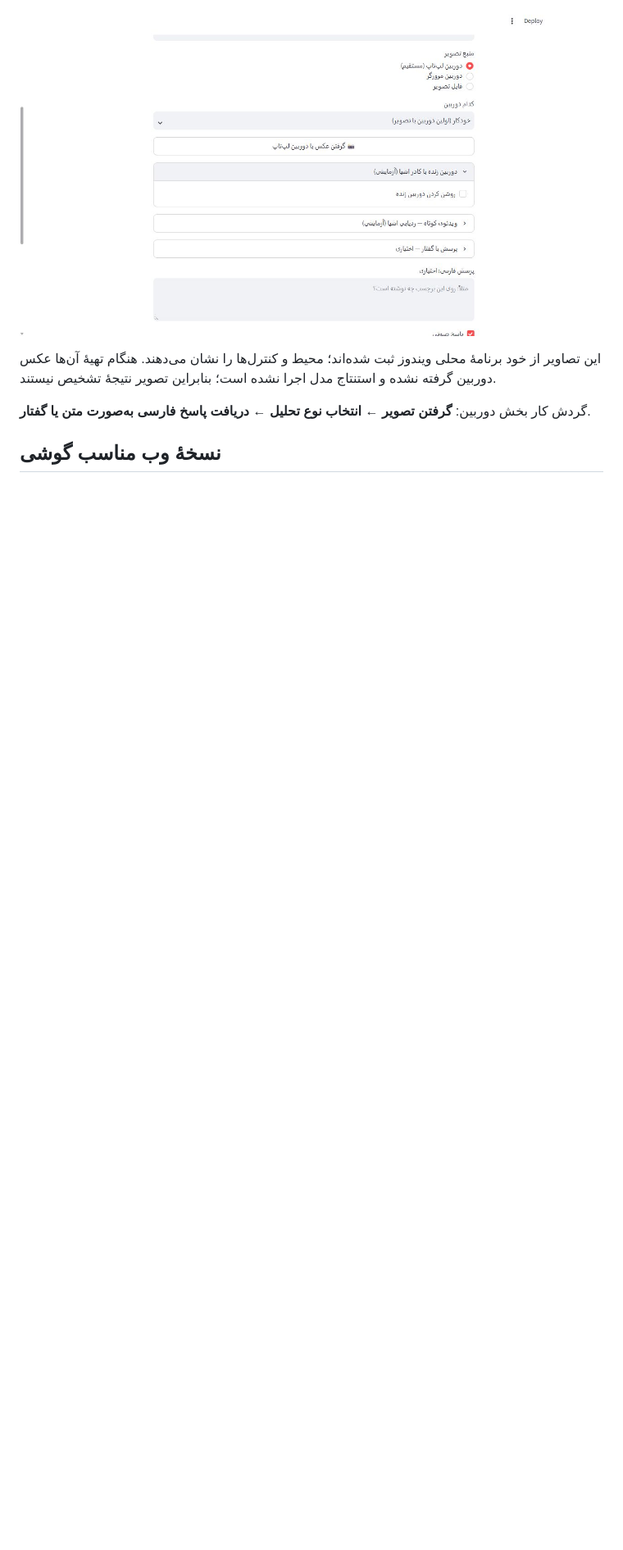
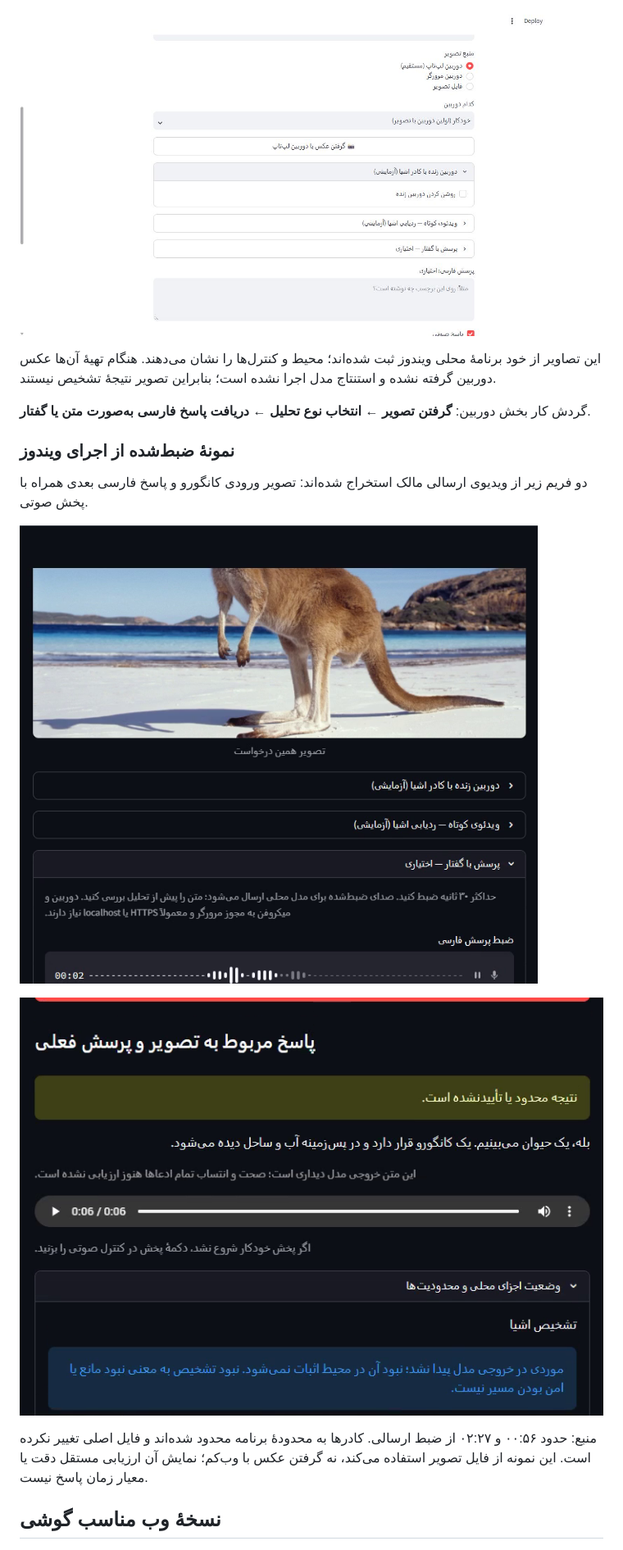
Before and after one commit to Developesar/hamrah-didari, a Markdown page: README.fa.md, the part around the change. Shown at 82% size. Drawn GitHub-style; pictures changed too: assets/recorded-image-input.png (added), assets/recorded-persian-answer.png (added); blank space fills up the shorter version.

Commit message:
Add recorded Windows image and Persian speech-response example

```diff
--- a/README.fa.md
+++ b/README.fa.md
@@ -20,6 +20,16 @@
 
 گردش کار بخش دوربین: **گرفتن تصویر ← انتخاب نوع تحلیل ← دریافت پاسخ فارسی به‌صورت متن یا گفتار**.
 
+### نمونهٔ ضبط‌شده از اجرای ویندوز
+
+دو فریم زیر از ویدیوی ارسالی مالک استخراج شده‌اند: تصویر ورودی کانگورو و پاسخ فارسی بعدی همراه با پخش صوتی.
+
+![تصویر ورودی در ضبط واقعی ویندوز](assets/recorded-image-input.png)
+
+![پاسخ فارسی و پخش صوتی در ضبط واقعی](assets/recorded-persian-answer.png)
+
+منبع: حدود ۰۰:۵۶ و ۰۲:۲۷ از ضبط ارسالی. کادرها به محدودهٔ برنامه محدود شده‌اند و فایل اصلی تغییر نکرده است. این نمونه از فایل تصویر استفاده می‌کند، نه گرفتن عکس با وب‌کم؛ نمایش آن ارزیابی مستقل دقت یا معیار زمان پاسخ نیست.
+
 ## نسخهٔ وب مناسب گوشی
 
 ![رابط فارسی همراه دیداری](assets/interface.png)
```
Also changed, not shown: README.md (+10 -0 lines), docs/CAPABILITIES.md (+1 -1 lines).
